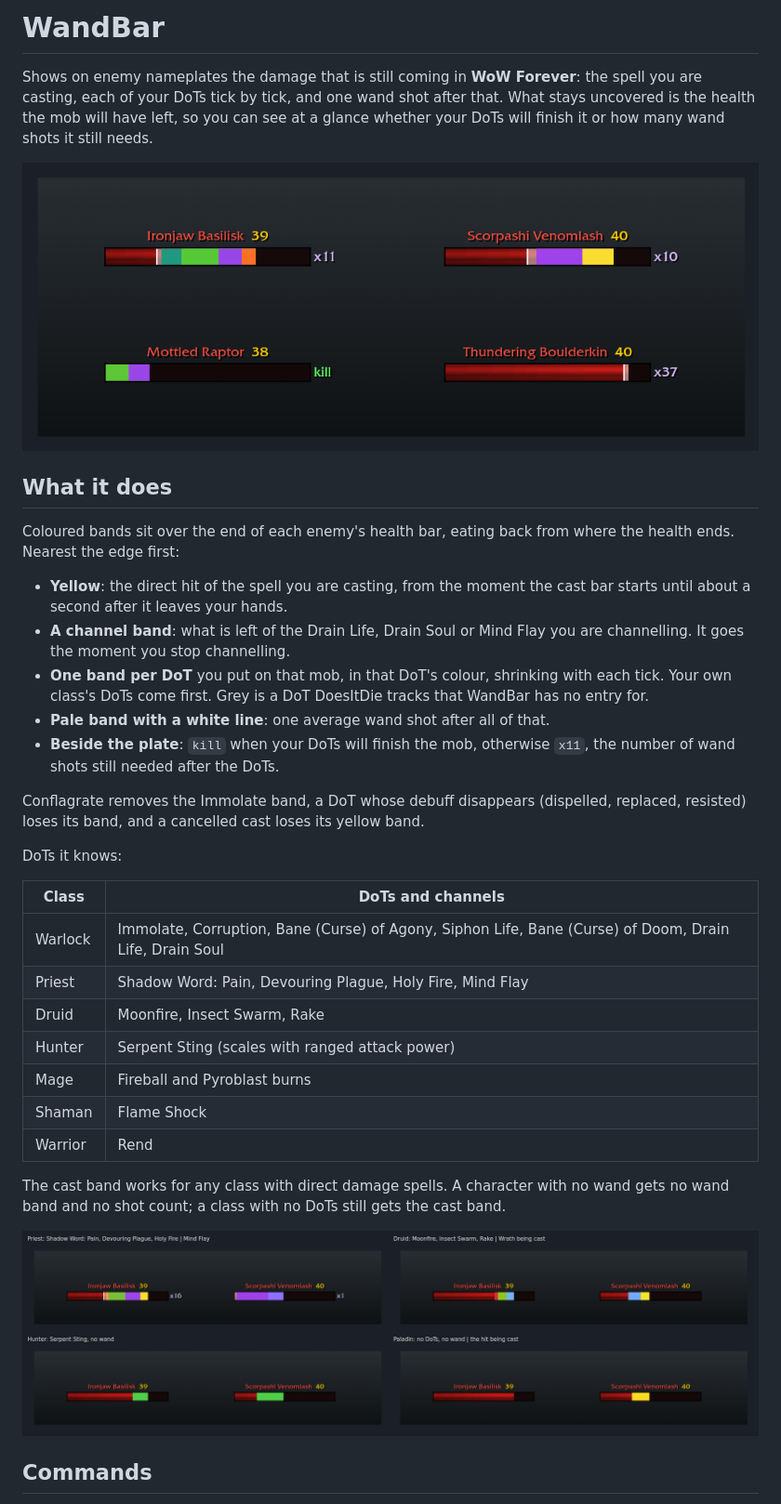
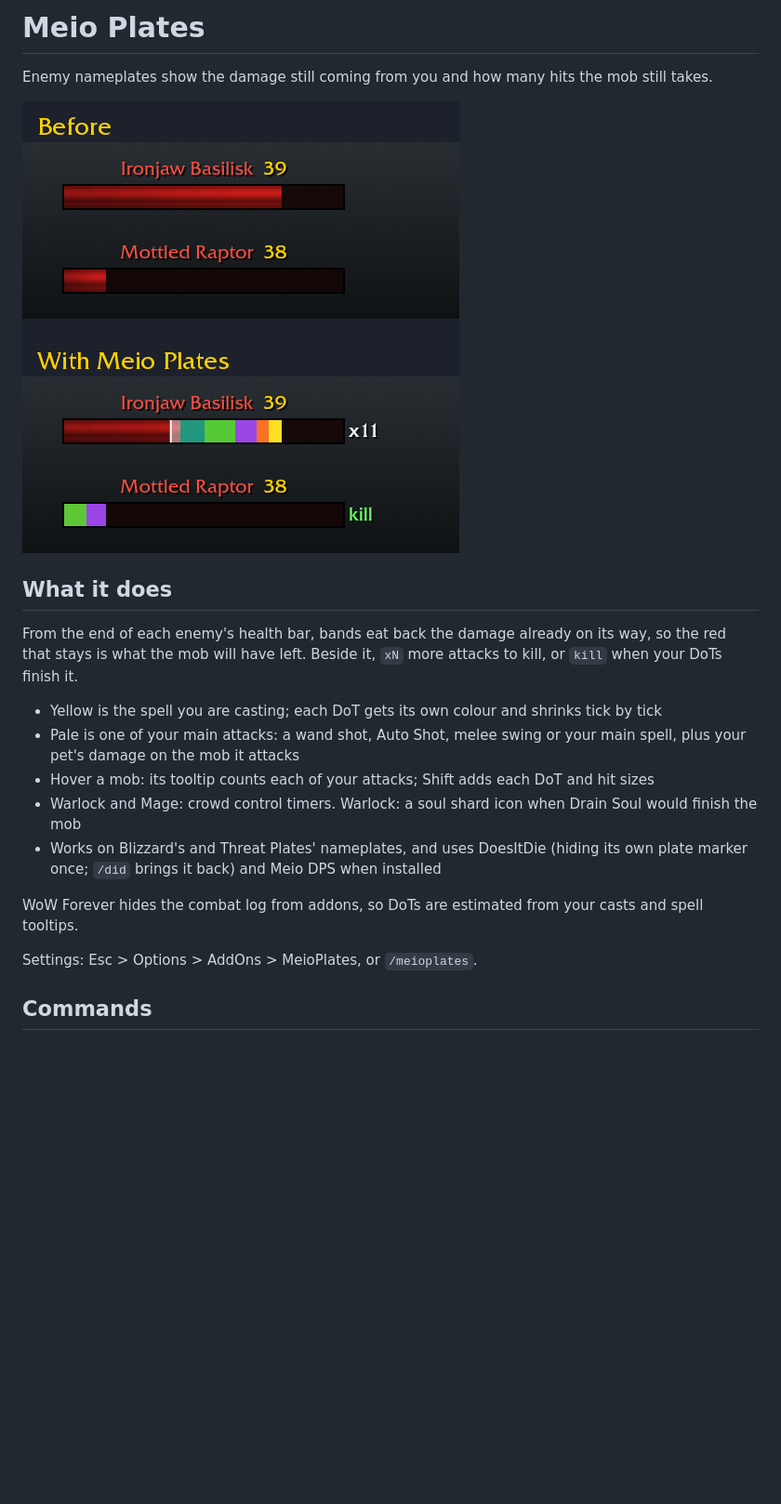
Before and after one commit to MeioNeiz/MeioPlates, a Markdown page: README.md, the part around one of its changes. Shown at 93% size. Rendered like a GitHub page; pictures changed too: docs/before-after.png (added), docs/classes.png (deleted), docs/hero.png (deleted); blank space fills up the shorter version.

```diff
--- a/README.md
+++ b/README.md
@@ -1,47 +1,30 @@
-# WandBar
+# Meio Plates
 
-Shows on enemy nameplates the damage that is still coming in **WoW Forever**: the spell you
-are casting, each of your DoTs tick by tick, and one wand shot after that. What stays
-uncovered is the health the mob will have left, so you can see at a glance whether your DoTs
-will finish it or how many wand shots it still needs.
+Enemy nameplates show the damage still coming from you and how many hits the mob still takes.
 
-![WandBar on four nameplates](docs/hero.png)
+![Two enemy nameplates: before, plain health bars; with Meio Plates, the Shadow Bolt being cast
+in yellow, a band per DoT, "x11" wand shots left on one mob and "kill" on the one the DoTs
+will finish](docs/before-after.png)
 
 ## What it does
 
-Coloured bands sit over the end of each enemy's health bar, eating back from where the health
-ends. Nearest the edge first:
+From the end of each enemy's health bar, bands eat back the damage already on its way, so the
+red that stays is what the mob will have left. Beside it, `xN` more attacks to kill, or `kill`
+when your DoTs finish it.
 
-- **Yellow**: the direct hit of the spell you are casting, from the moment the cast bar starts
-  until about a second after it leaves your hands.
-- **A channel band**: what is left of the Drain Life, Drain Soul or Mind Flay you are
-  channelling. It goes the moment you stop channelling.
-- **One band per DoT** you put on that mob, in that DoT's colour, shrinking with each tick.
-  Your own class's DoTs come first. Grey is a DoT DoesItDie tracks that WandBar has no entry
-  for.
-- **Pale band with a white line**: one average wand shot after all of that.
-- **Beside the plate**: `kill` when your DoTs will finish the mob, otherwise `x11`, the number
-  of wand shots still needed after the DoTs.
+- Yellow is the spell you are casting; each DoT gets its own colour and shrinks tick by tick
+- Pale is one of your main attacks: a wand shot, Auto Shot, melee swing or your main spell,
+  plus your pet's damage on the mob it attacks
+- Hover a mob: its tooltip counts each of your attacks; Shift adds each DoT and hit sizes
+- Warlock and Mage: crowd control timers. Warlock: a soul shard icon when Drain Soul would
+  finish the mob
+- Works on Blizzard's and Threat Plates' nameplates, and uses DoesItDie (hiding its own plate
+  marker once; `/did` brings it back) and Meio DPS when installed
 
-Conflagrate removes the Immolate band, a DoT whose debuff disappears (dispelled, replaced,
-resisted) loses its band, and a cancelled cast loses its yellow band.
+WoW Forever hides the combat log from addons, so DoTs are estimated from your casts and
+spell tooltips.
 
-DoTs it knows:
-
-| Class | DoTs and channels |
-|---|---|
-| Warlock | Immolate, Corruption, Bane (Curse) of Agony, Siphon Life, Bane (Curse) of Doom, Drain Life, Drain Soul |
-| Priest | Shadow Word: Pain, Devouring Plague, Holy Fire, Mind Flay |
-| Druid | Moonfire, Insect Swarm, Rake |
-| Hunter | Serpent Sting (scales with ranged attack power) |
-| Mage | Fireball and Pyroblast burns |
-| Shaman | Flame Shock |
-| Warrior | Rend |
-
-The cast band works for any class with direct damage spells. A character with no wand gets
-no wand band and no shot count; a class with no DoTs still gets the cast band.
-
-![Other classes](docs/classes.png)
+Settings: Esc > Options > AddOns > MeioPlates, or `/meioplates`.
 
 ## Commands
 
```
Also changed, not shown: other parts of README.md (+12 -54 lines), CHANGELOG.md (added, +15 -0 lines), docs/hunter.png (added), docs/logo.png (added), docs/warrior.png (added), 10 other files.
